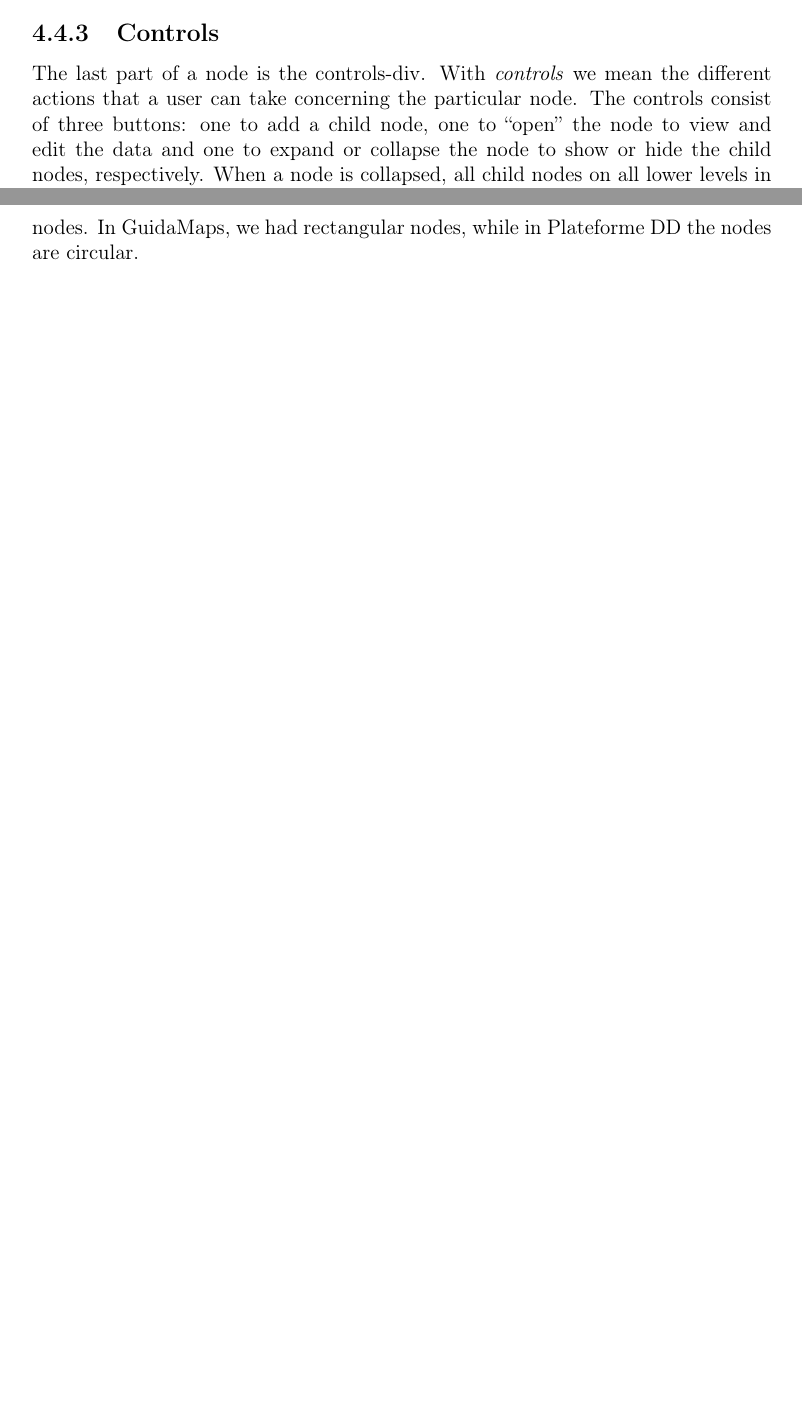
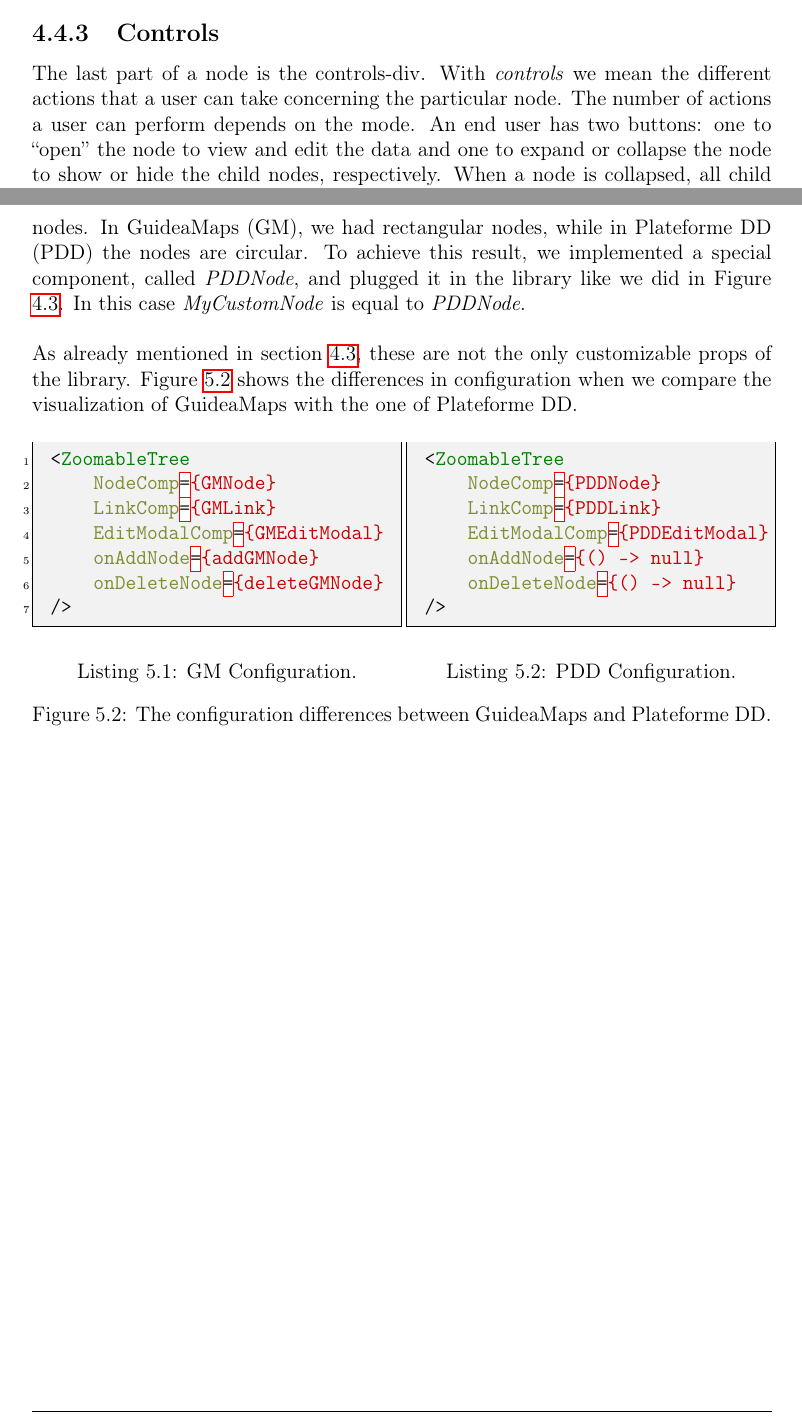
Before and after one commit to tspinoy/thesis-guideamaps, a LaTeX thesis (src/report/thesis.tex, which reads src/report/sections/ch-implementation.tex, src/report/sections/ch-usecase.tex): two parts of pages 28 and 31 of 34 before the commit and two parts of pages 28 and 33 of 36 after it, joined at a grey line, cut so that both start at the same text, the shorter picture padded with empty space. Compiled offline with pdfLaTeX.

Commit message:
report updates

```diff
--- a/src/report/sections/ch-implementation.tex
+++ b/src/report/sections/ch-implementation.tex
@@ -176,4 +170,4 @@ The content of each node is just some text describing the information correspond
 
 
 \subsection{Controls}\label{sec:controls}
-The last part of a node is the controls-div. With \textit{controls} we mean the different actions that a user can take concerning the particular node. The controls consist of three buttons: one to add a child node, one to ``open'' the node to view and edit the data and one to expand or collapse the node to show or hide the child nodes, respectively. When a node is collapsed, all child nodes on all lower levels in the hierarchy are hidden. On the other hand, when a node is expanded, only the child-nodes of the next level in the hierarchy are shown.
+The last part of a node is the controls-div. With \textit{controls} we mean the different actions that a user can take concerning the particular node. The number of actions a user can perform depends on the mode. An end user has two buttons: one to ``open'' the node to view and edit the data and one to expand or collapse the node to show or hide the child nodes, respectively. When a node is collapsed, all child nodes on all lower levels in the hierarchy are hidden. On the other hand, when a node is expanded, only the child-nodes of the next level in the hierarchy are shown.\\
--- a/src/report/sections/ch-usecase.tex
+++ b/src/report/sections/ch-usecase.tex
@@ -8,4 +8,40 @@ To illustrate the simplicity of the library we implemented a use case, called \t
 	\label{fig:plateforme-dd}
 \end{figure}
 
-The most obvious difference, which can immediately be seen, is the layout of the nodes. In GuidaMaps, we had rectangular nodes, while in Plateforme DD the nodes are circular.
+The most obvious difference, which can immediately be seen, is the layout of the nodes. In GuideaMaps (GM), we had rectangular nodes, while in Plateforme DD (PDD) the nodes are circular. To achieve this result, we implemented a special component, called \textit{PDDNode}, and plugged it in the library like we did in Figure \ref{fig:examplecode-library}. In this case \textit{MyCustomNode} is equal to \textit{PDDNode}.\\
+
+As already mentioned in section \ref{sec:structure}, these are not the only customizable props of the library. Figure \ref{fig:differences-gm-vs-pdd} shows the differences in configuration when we compare the visualization of GuideaMaps with the one of Plateforme DD.
+
+\begin{figure}[H]
+	\begin{minipage}{0.5\textwidth}
+ 		 \centering
+		 \begin{minted}[linenos, escapeinside=||]{html}
+<ZoomableTree
+    |\textcolor{mygreen}{NodeComp}|=|\textcolor{red}{\{GMNode\}}|
+    |\textcolor{mygreen}{LinkComp}|=|\textcolor{red}{\{GMLink\}}|
+    |\textcolor{mygreen}{EditModalComp}|=|\textcolor{red}{\{GMEditModal\}}|
+    |\textcolor{mygreen}{onAddNode}|=|\textcolor{red}{\{addGMNode\}}|
+    |\textcolor{mygreen}{onDeleteNode}|=|\textcolor{red}{\{deleteGMNode\}}|
+/>
+		\end{minted}
+		\label{lst:default-components}
+		\captionof{lstlisting}{GM Configuration.}
+	\end{minipage}
+ 	\begin{minipage}{0.5\textwidth}
+  		\centering
+  		\begin{minted}[escapeinside=||]{html}
+<ZoomableTree
+    |\textcolor{mygreen}{NodeComp}|=|\textcolor{red}{\{PDDNode\}}|
+    |\textcolor{mygreen}{LinkComp}|=|\textcolor{red}{\{PDDLink\}}|
+    |\textcolor{mygreen}{EditModalComp}|=|\textcolor{red}{\{PDDEditModal\}}|
+    |\textcolor{mygreen}{onAddNode}|=|\textcolor{red}{\{() -> null\}}|
+    |\textcolor{mygreen}{onDeleteNode}|=|\textcolor{red}{\{() -> null\}}|
+/>
+		\end{minted}
+		\label{lst:custom-components}
+ 	 	\captionof{lstlisting}{PDD Configuration.}
+ 	\end{minipage}
+	\caption{The configuration differences between GuideaMaps and Plateforme DD.}
+	\label{fig:differences-gm-vs-pdd}
+ 	%\captionof{figure}{Two listings showing the difference between the default and custom use of the library.}
+\end{figure}
```
Also changed, not shown: src/report/thesis.pdf, src/report/sections/ch-implementation.tex (46 more changed lines).
